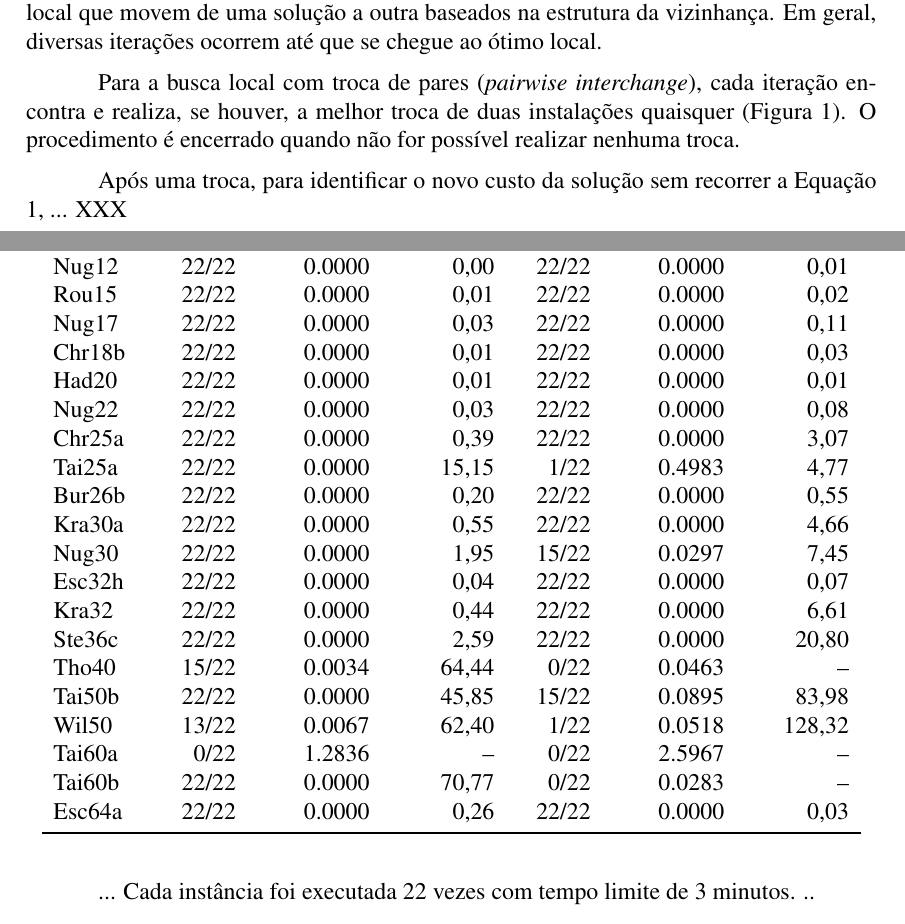
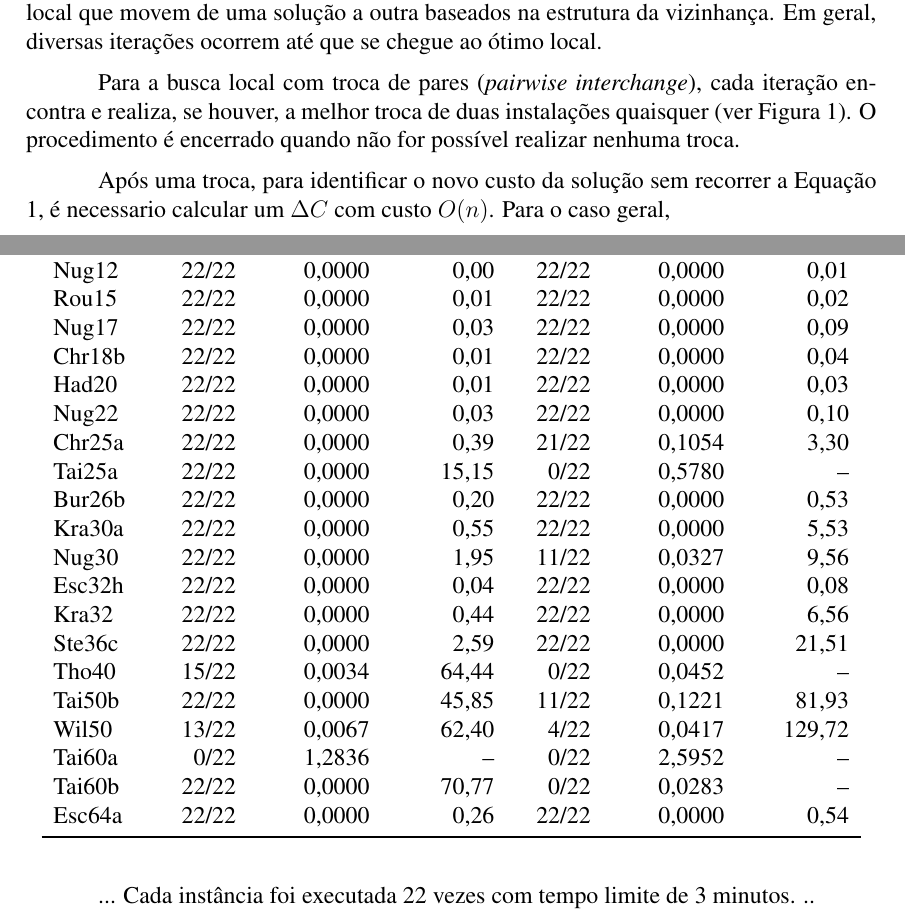
Before and after one commit to gpolo/QAP, a LaTeX paper (doc/artigo.tex, which reads doc/conteudo.tex): two parts of pages 2 and 9 of 11, joined at a grey line, cut so that both start at the same text. Compiled offline with pdfLaTeX.

Commit message:
Data updated (still running tai60b under ACO).

```diff
--- a/doc/conteudo.tex
+++ b/doc/conteudo.tex
@@ -130,7 +130,7 @@ que se chegue ao ótimo local.
 
 Para a busca local com troca de pares (\textit{pairwise interchange}),
 cada iteração encontra e realiza, se houver, a melhor troca de duas
-instalações quaisquer (Figura \ref{fig:localstep}).
+instalações quaisquer (ver Figura \ref{fig:localstep}).
 O procedimento é encerrado quando não for possível realizar nenhuma
 troca.
 
@@ -141,7 +141,8 @@ troca.
 \end{figure}
 
 Após uma troca, para identificar o novo custo da solução sem recorrer
-a Equação \ref{calc-custo}, ... XXX
+a Equação \ref{calc-custo}, é necessario calcular um $\Delta C$ com custo
+$O(n)$. Para o caso geral,
 
 \subsection{Otimização por Colônia de Formigas}
 
@@ -488,26 +489,26 @@ um limite inferior estabelecido. Melhor valor para Kra32 foi corrigido}
     Instância & N$_{melhor}$ & Desvio (\%) & T$_{melhor}$ (s) & N$_{melhor}$
     & Desvio (\%) & T$_{melhor}$ (s)\\
     \midrule
-Nug12 & 22/22 & 0.0000 & 0,00 & 22/22 & 0.0000 & 0,01 \\
-Rou15 & 22/22 & 0.0000 & 0,01 & 22/22 & 0.0000 & 0,02 \\
-Nug17 & 22/22 & 0.0000 & 0,03 & 22/22 & 0.0000 & 0,11 \\
-Chr18b & 22/22 & 0.0000 & 0,01 & 22/22 & 0.0000 & 0,03 \\
-Had20 & 22/22 & 0.0000 & 0,01 & 22/22 & 0.0000 & 0,01 \\
-Nug22 & 22/22 & 0.0000 & 0,03 & 22/22 & 0.0000 & 0,08 \\
-Chr25a & 22/22 & 0.0000 & 0,39 & 22/22 & 0.0000 & 3,07 \\
-Tai25a & 22/22 & 0.0000 & 15,15 & 1/22 & 0.4983 & 4,77 \\
-Bur26b & 22/22 & 0.0000 & 0,20 & 22/22 & 0.0000 & 0,55 \\
-Kra30a & 22/22 & 0.0000 & 0,55 & 22/22 & 0.0000 & 4,66 \\
-Nug30 & 22/22 & 0.0000 & 1,95 & 15/22 & 0.0297 & 7,45 \\
-Esc32h & 22/22 & 0.0000 & 0,04 & 22/22 & 0.0000 & 0,07 \\
-Kra32 & 22/22 & 0.0000 & 0,44 & 22/22 & 0.0000 & 6,61 \\
-Ste36c & 22/22 & 0.0000 & 2,59 & 22/22 & 0.0000 & 20,80 \\
-Tho40 & 15/22 & 0.0034 & 64,44 & 0/22 & 0.0463 & -- \\
-Tai50b & 22/22 & 0.0000 & 45,85 & 15/22 & 0.0895 & 83,98 \\
-Wil50 & 13/22 & 0.0067 & 62,40 & 1/22 & 0.0518 & 128,32 \\
-Tai60a & 0/22 & 1.2836 & -- & 0/22 & 2.5967 & -- \\
-Tai60b & 22/22 & 0.0000 & 70,77 & 0/22 & 0.0283 & -- \\
-Esc64a & 22/22 & 0.0000 & 0,26 & 22/22 & 0.0000 & 0,03 \\
+    Nug12 & 22/22 & 0,0000 & 0,00 & 22/22 & 0,0000 & 0,01 \\
+    Rou15 & 22/22 & 0,0000 & 0,01 & 22/22 & 0,0000 & 0,02 \\
+    Nug17 & 22/22 & 0,0000 & 0,03 & 22/22 & 0,0000 & 0,09 \\
+    Chr18b & 22/22 & 0,0000 & 0,01 & 22/22 & 0,0000 & 0,04 \\
+    Had20 & 22/22 & 0,0000 & 0,01 & 22/22 & 0,0000 & 0,03 \\
+    Nug22 & 22/22 & 0,0000 & 0,03 & 22/22 & 0,0000 & 0,10 \\
+    Chr25a & 22/22 & 0,0000 & 0,39 & 21/22 & 0,1054 & 3,30 \\
+    Tai25a & 22/22 & 0,0000 & 15,15 & 0/22 & 0,5780 & -- \\
+    Bur26b & 22/22 & 0,0000 & 0,20 & 22/22 & 0,0000 & 0,53 \\
+    Kra30a & 22/22 & 0,0000 & 0,55 & 22/22 & 0,0000 & 5,53 \\
+    Nug30 & 22/22 & 0,0000 & 1,95 & 11/22 & 0,0327 & 9,56 \\
+    Esc32h & 22/22 & 0,0000 & 0,04 & 22/22 & 0,0000 & 0,08 \\
+    Kra32 & 22/22 & 0,0000 & 0,44 & 22/22 & 0,0000 & 6,56 \\
+    Ste36c & 22/22 & 0,0000 & 2,59 & 22/22 & 0,0000 & 21,51 \\
+    Tho40 & 15/22 & 0,0034 & 64,44 & 0/22 & 0,0452 & -- \\
+    Tai50b & 22/22 & 0,0000 & 45,85 & 11/22 & 0,1221 & 81,93 \\
+    Wil50 & 13/22 & 0,0067 & 62,40 & 4/22 & 0,0417 & 129,72 \\
+    Tai60a & 0/22 & 1,2836 & -- & 0/22 & 2,5952 & -- \\
+    Tai60b & 22/22 & 0,0000 & 70,77 & 0/22 & 0,0283 & -- \\
+    Esc64a & 22/22 & 0,0000 & 0,26 & 22/22 & 0,0000 & 0,54 \\
     \bottomrule
   \end{tabular}
 \end{table}
```
Also changed, not shown: doc/conteudo.tex (6 more changed lines), 2 other files.
